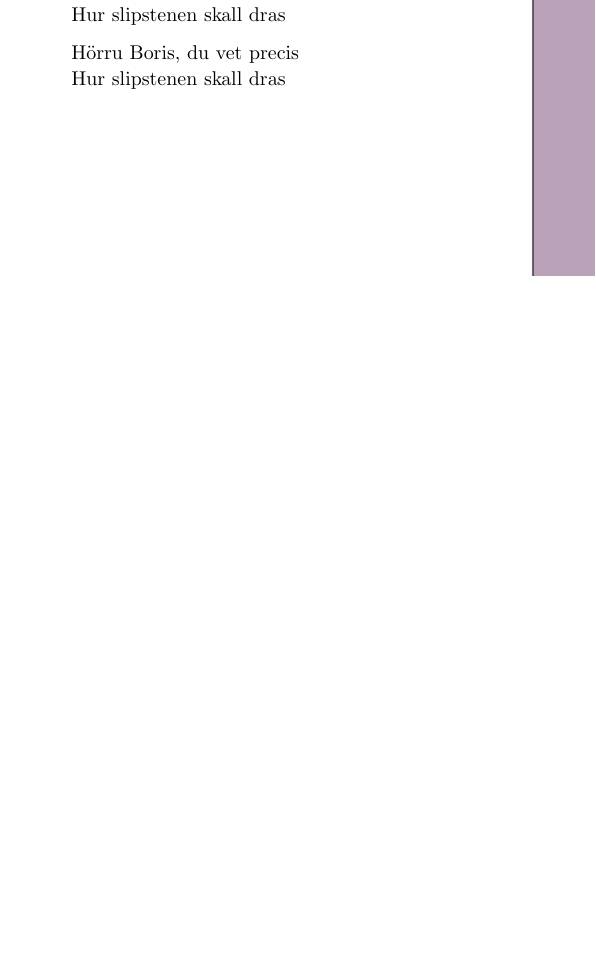
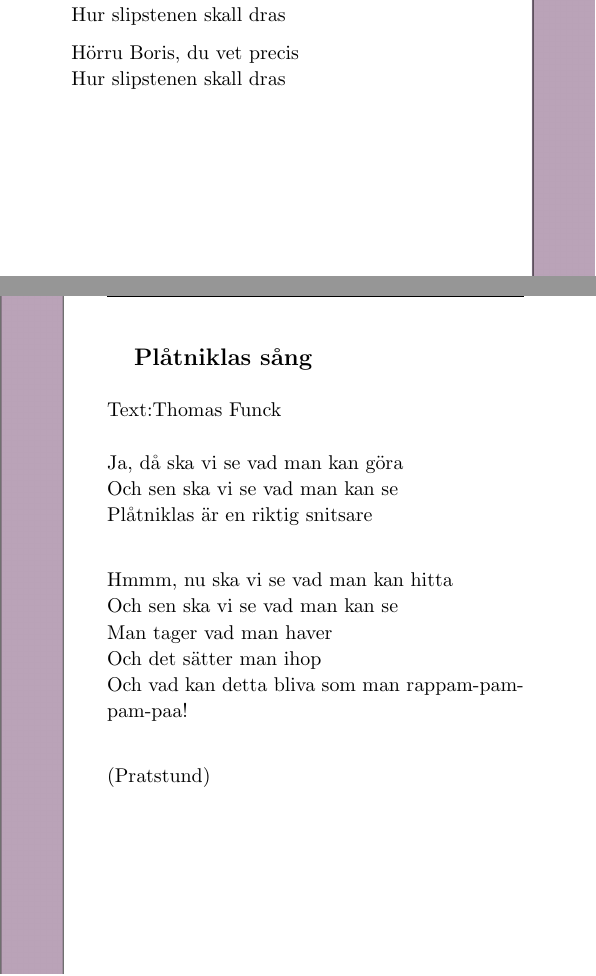
Before and after one commit to Styrelse-LTD/S-ngbok, a LaTeX document (main.tex, which reads Kapitel/Övriga visor.tex): part of page 299 of 394 before the commit and two parts of pages 299 and 300 of 396 after it, the two joined at a grey line, cut so that both start at the same text, the shorter picture padded with empty space. Compiled offline with pdfLaTeX; a LaTeX package or settings file that is missing is left out.

Commit message:
Plåtnicklas

```diff
--- a/Kapitel/Övriga visor.tex
+++ b/Kapitel/Övriga visor.tex
@@ -1056,3 +1056,22 @@
         Hur slipstenen skall dras\\*%
     \end{SongVerse}
 \end{SongText}
+\begin{SongText}[Plåtniklas sång]
+    \begin{SongInfo}
+        Text:Thomas Funck
+    \end{SongInfo}
+    \begin{SongVerse}
+        Ja, då ska vi se vad man kan göra\\*%
+        Och sen ska vi se vad man kan se\\*%
+        Plåtniklas är en riktig snitsare\\*%
+    \end{SongVerse}
+    \begin{SongVerse}
+        Hmmm, nu ska vi se vad man kan hitta\\*%
+        Och sen ska vi se vad man kan se\\*%
+        Man tager vad man haver\\*%
+        Och det sätter man ihop\\*%
+        Och vad kan detta bliva som man rappam-pam-pam-paa!\\*%
+    \end{SongVerse}
+    \begin{SongVerse}
+        (Pratstund)\\*%
+    \end{SongVerse}
@@ -1058,0 +1083 @@
+    \end{SongVerse}
```
Also changed, not shown: Kapitel/Övriga visor.tex (20 more changed lines).
